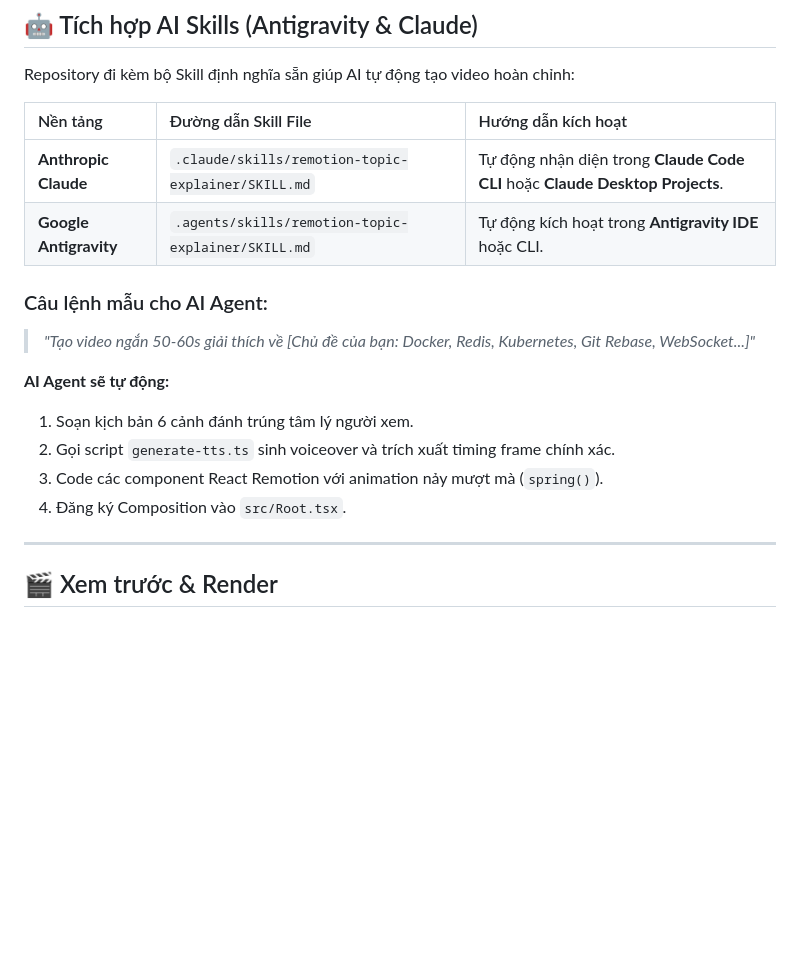
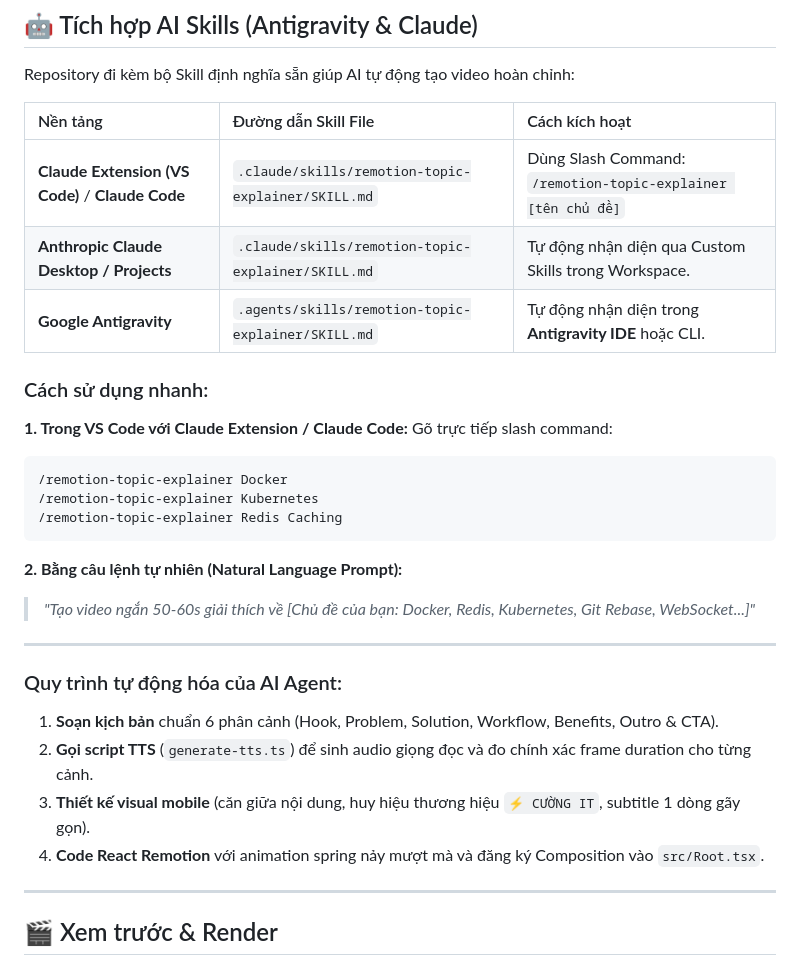
Before and after one commit to Cuongyd196/remotion-cuongit-template, a Markdown page: README.md, the part around the change. Rendered like a GitHub page; blank space fills up the shorter version.

Commit message:
docs: update readme

````diff
--- a/README.md
+++ b/README.md
@@ -113,19 +113,33 @@ npm run tts -- --text "Xin chào các bạn, hôm nay chúng ta cùng tìm hiể
 
 Repository đi kèm bộ Skill định nghĩa sẵn giúp AI tự động tạo video hoàn chỉnh:
 
-| Nền tảng | Đường dẫn Skill File | Hướng dẫn kích hoạt |
+| Nền tảng | Đường dẫn Skill File | Cách kích hoạt |
 | :--- | :--- | :--- |
-| **Anthropic Claude** | `.claude/skills/remotion-topic-explainer/SKILL.md` | Tự động nhận diện trong **Claude Code CLI** hoặc **Claude Desktop Projects**. |
-| **Google Antigravity**| `.agents/skills/remotion-topic-explainer/SKILL.md` | Tự động kích hoạt trong **Antigravity IDE** hoặc CLI. |
+| **Claude Extension (VS Code)** / **Claude Code** | `.claude/skills/remotion-topic-explainer/SKILL.md` | Dùng Slash Command: `/remotion-topic-explainer [tên chủ đề]` |
+| **Anthropic Claude Desktop / Projects** | `.claude/skills/remotion-topic-explainer/SKILL.md` | Tự động nhận diện qua Custom Skills trong Workspace. |
+| **Google Antigravity** | `.agents/skills/remotion-topic-explainer/SKILL.md` | Tự động nhận diện trong **Antigravity IDE** hoặc CLI. |
 
-### Câu lệnh mẫu cho AI Agent:
+### Cách sử dụng nhanh:
+
+**1. Trong VS Code với Claude Extension / Claude Code:**
+Gõ trực tiếp slash command:
+```bash
+/remotion-topic-explainer Docker
+/remotion-topic-explainer Kubernetes
+/remotion-topic-explainer Redis Caching
+```
+
+**2. Bằng câu lệnh tự nhiên (Natural Language Prompt):**
 > *"Tạo video ngắn 50-60s giải thích về [Chủ đề của bạn: Docker, Redis, Kubernetes, Git Rebase, WebSocket...]"*
 
-**AI Agent sẽ tự động:**
-1. Soạn kịch bản 6 cảnh đánh trúng tâm lý người xem.
-2. Gọi script `generate-tts.ts` sinh voiceover và trích xuất timing frame chính xác.
-3. Code các component React Remotion với animation nảy mượt mà (`spring()`).
-4. Đăng ký Composition vào `src/Root.tsx`.
+---
+
+### Quy trình tự động hóa của AI Agent:
+1. **Soạn kịch bản** chuẩn 6 phân cảnh (Hook, Problem, Solution, Workflow, Benefits, Outro & CTA).
+2. **Gọi script TTS** (`generate-tts.ts`) để sinh audio giọng đọc và đo chính xác frame duration cho từng cảnh.
+3. **Thiết kế visual mobile** (căn giữa nội dung, huy hiệu thương hiệu `⚡ CƯỜNG IT`, subtitle 1 dòng gãy gọn).
+4. **Code React Remotion** với animation spring nảy mượt mà và đăng ký Composition vào `src/Root.tsx`.
+
 
 ---
 
````
Also changed, not shown: README_ENG.md (+24 -10 lines).
